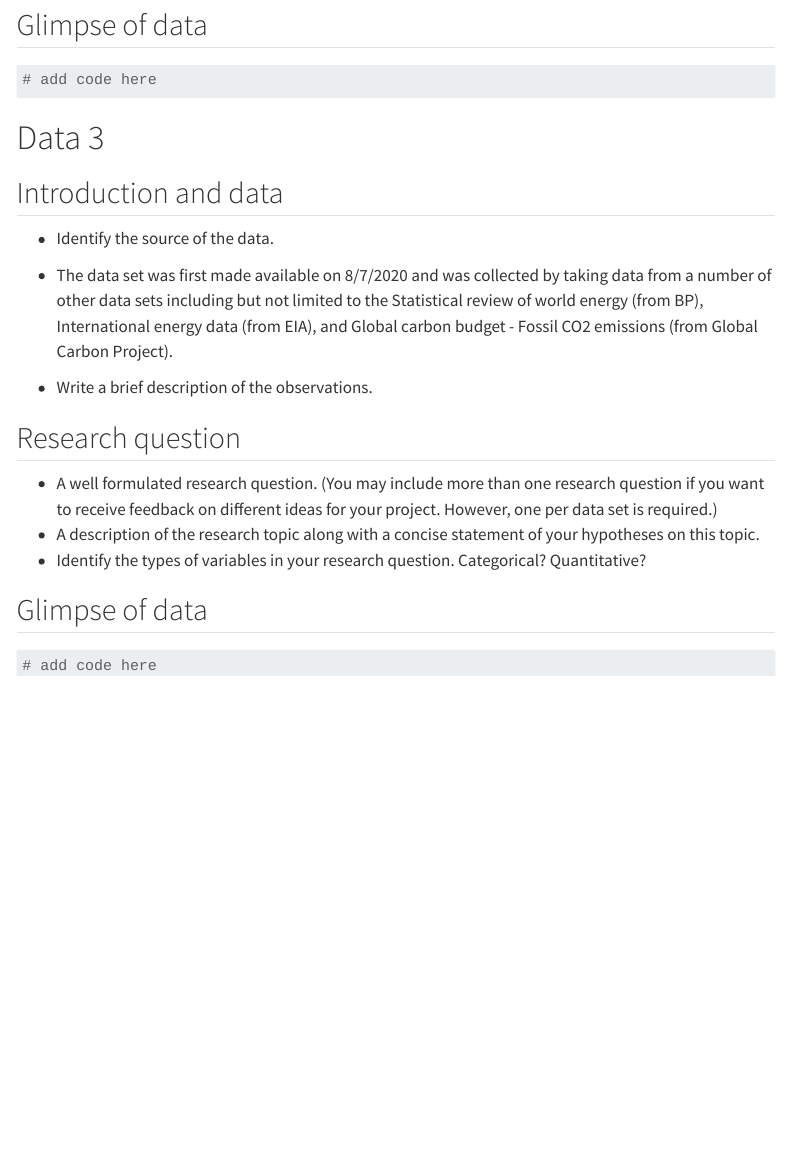
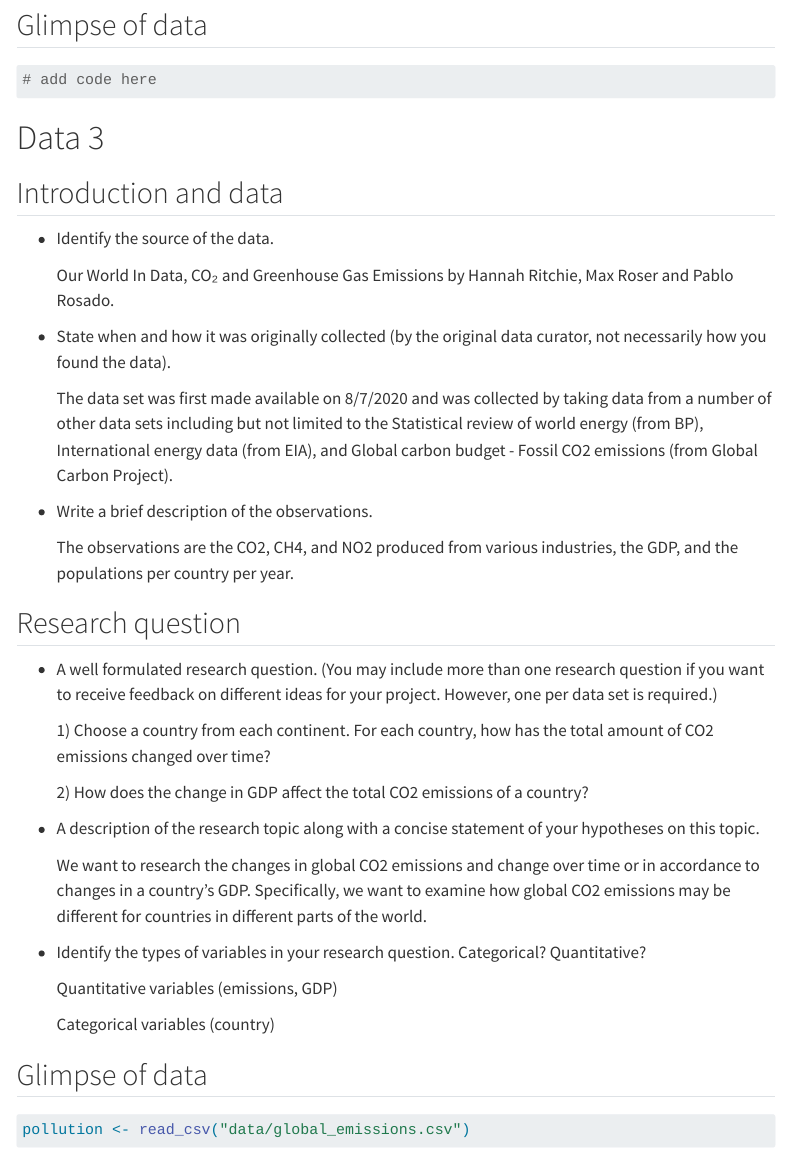
Before and after one commit to Ming-DeMers/CO2-Emissions-Data-Project, a Quarto document (proposal.qmd): the page in a window 1100 px wide, from 1150 px down. Rendered offline with R 4.5, knitr and Pandoc in place of Quarto, with nearby package versions; some code elsewhere in the file could not run offline; menus at the side of the page are left out.

Commit message:
data 3 - fixed merge conflicts

````diff
--- a/proposal.qmd
+++ b/proposal.qmd
@@ -67,19 +67,37 @@ library(skimr)
 
 -   Identify the source of the data.
 
--   The data set was first made available on 8/7/2020 and was collected by taking data from a number of other data sets including but not limited to the Statistical review of world energy (from BP), International energy data (from EIA), and Global carbon budget - Fossil CO2 emissions (from Global Carbon Project).
+    Our World In Data, CO₂ and Greenhouse Gas Emissions by Hannah Ritchie, Max Roser and Pablo Rosado.
+
+-   State when and how it was originally collected (by the original data curator, not necessarily how you found the data).
+
+    The data set was first made available on 8/7/2020 and was collected by taking data from a number of other data sets including but not limited to the Statistical review of world energy (from BP), International energy data (from EIA), and Global carbon budget - Fossil CO2 emissions (from Global Carbon Project).
 
 -   Write a brief description of the observations.
+
+    The observations are the CO2, CH4, and NO2 produced from various industries, the GDP, and the populations per country per year.
 
 ## Research question
 
 -   A well formulated research question. (You may include more than one research question if you want to receive feedback on different ideas for your project. However, one per data set is required.)
+
+    1\) Choose a country from each continent. For each country, how has the total amount of CO2 emissions changed over time?
+
+    2\) How does the change in GDP affect the total CO2 emissions of a country?
+
 -   A description of the research topic along with a concise statement of your hypotheses on this topic.
+
+    We want to research the changes in global CO2 emissions and change over time or in accordance to changes in a country's GDP. Specifically, we want to examine how global CO2 emissions may be different for countries in different parts of the world.
+
 -   Identify the types of variables in your research question. Categorical? Quantitative?
+
+    Quantitative variables (emissions, GDP)
+
+    Categorical variables (country)
 
 ## Glimpse of data
 
 ```{r}
 #| label: load-data-3
 
-# add code here
+pollution <- read_csv("data/global_emissions.csv")
````
Also changed, not shown: proposal.qmd (1 more changed lines).
